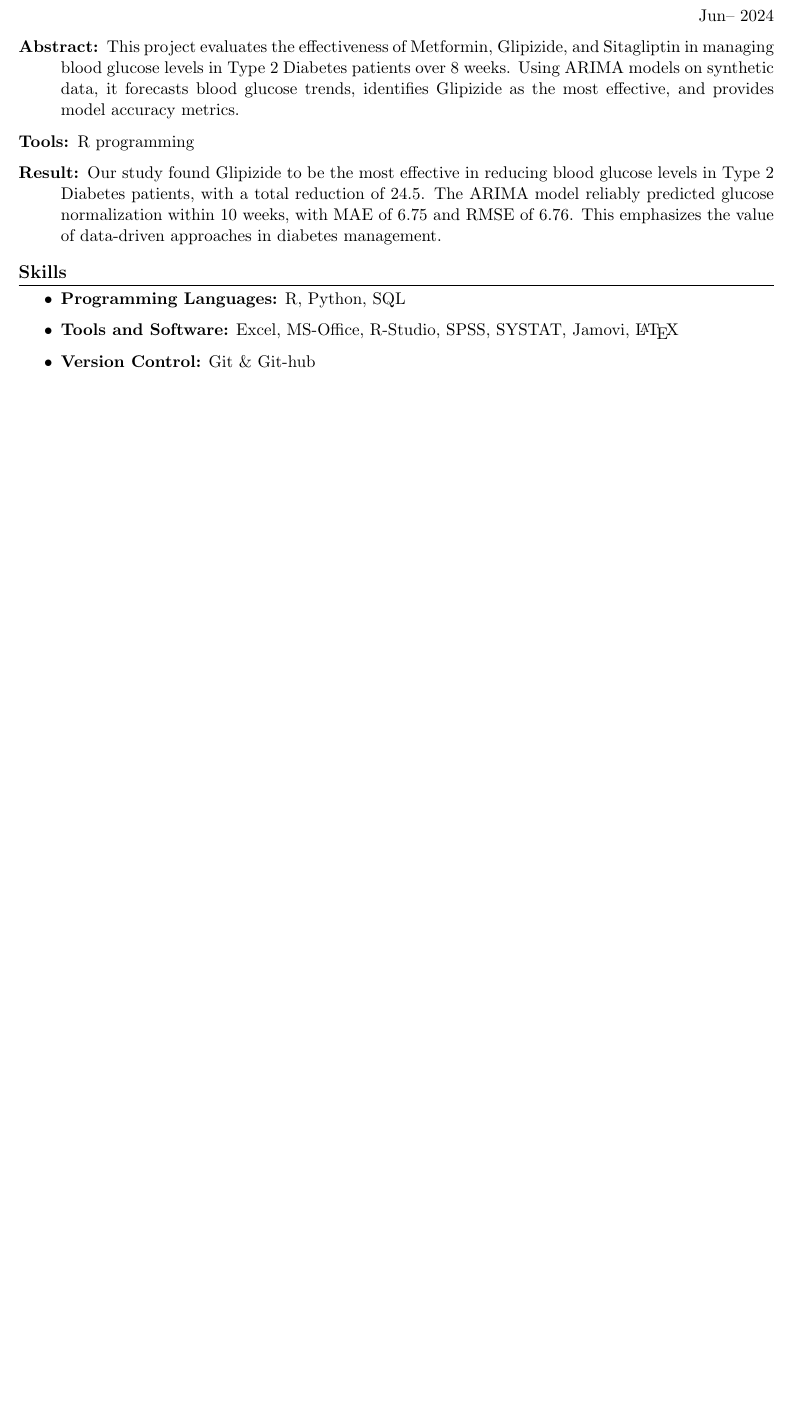
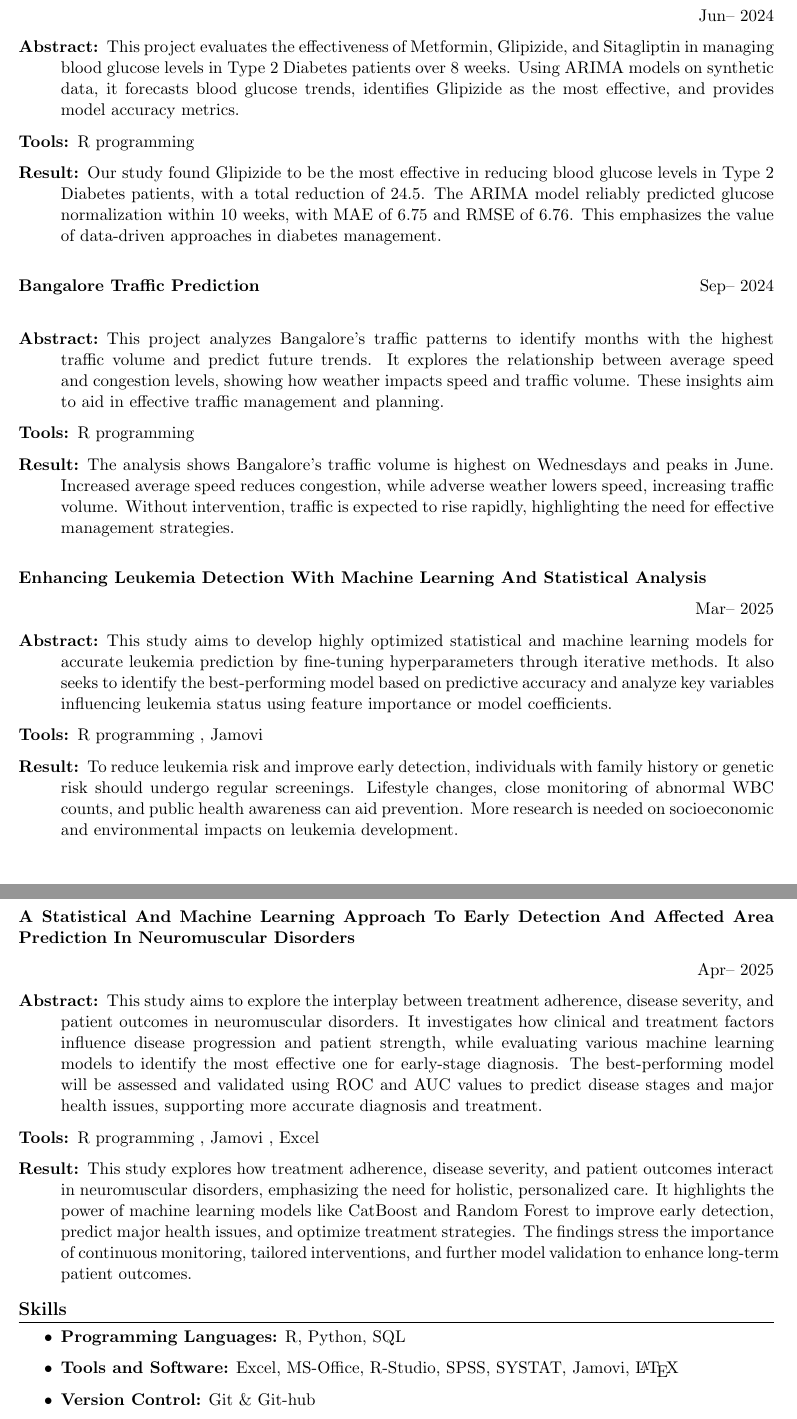
Before and after one commit to Deepaneesh/Resume_Creation_By_LaTeX, a LaTeX CV (resume code.tex): part of page 2 of 2 before the commit and two parts of pages 2 and 3 of 3 after it, the two joined at a grey line, cut so that both start at the same text, the shorter picture padded with empty space. Compiled offline with pdfLaTeX.

Commit message:
resume updated

```diff
--- a/resume code.tex
+++ b/resume code.tex
@@ -104,8 +105,41 @@
 
 
 	\end{description}
+	\vspace{12pt}
+	{\textbf{Bangalore Traffic Prediction} \hfill Sep-- 2024 \\}
+	\begin{description}
+		\item[Abstract:] This project analyzes Bangalore’s traffic patterns to identify months with the highest traffic volume and predict future trends. It explores the relationship between average speed and congestion levels, showing how weather impacts speed and traffic volume. These insights aim to aid in effective traffic management and planning.
+		\item[Tools:] R programming
+		\item[Result:] The analysis shows Bangalore’s traffic volume is highest on Wednesdays and peaks in June. Increased average speed reduces congestion, while adverse weather lowers speed, increasing traffic volume. Without intervention, traffic is expected to rise rapidly, highlighting the need for effective management strategies.
 
 
+	\end{description}
+	\vspace{12pt}
+		\textbf{Enhancing Leukemia Detection With Machine Learning And Statistical Analysis}
+		\begin{flushright}
+			\hfill Mar-- 2025 \\
+		\end{flushright}
+	\begin{description}
+		\item[Abstract:] This study aims to develop highly optimized statistical and machine learning models for accurate leukemia prediction by fine-tuning hyperparameters through iterative methods. It also seeks to identify the best-performing model based on predictive accuracy and analyze key variables influencing leukemia status using feature importance or model coefficients.
+		\item[Tools:] R programming , Jamovi
+		\item[Result:] To reduce leukemia risk and improve early detection, individuals with family history or genetic risk should undergo regular screenings. Lifestyle changes, close monitoring of abnormal WBC counts, and public health awareness can aid prevention. More research is needed on socioeconomic and environmental impacts on leukemia development.
+
+
+	\end{description}
+
+	\vspace{12pt}
+	\textbf{A Statistical And Machine Learning Approach To Early Detection And Affected Area Prediction In Neuromuscular Disorders }
+	\begin{flushright}
+		\hfill Apr-- 2025 \\
+	\end{flushright}
+	\begin{description}
+		\item[Abstract:] This study aims to explore the interplay between treatment adherence, disease severity, and patient outcomes in neuromuscular disorders. It investigates how clinical and treatment factors influence disease progression and patient strength, while evaluating various machine learning models to identify the most effective one for early-stage diagnosis. The best-performing model will be assessed and validated using ROC and AUC values to predict disease stages and major health issues, supporting more accurate diagnosis and treatment.
+		\item[Tools:] R programming , Jamovi , Excel
+		\item[Result:] This study explores how treatment adherence, disease severity, and patient outcomes interact in neuromuscular disorders, emphasizing the need for holistic, personalized care. It highlights the power of machine learning models like CatBoost and Random Forest to improve early detection, predict major health issues, and optimize treatment strategies. The findings stress the importance of continuous monitoring, tailored interventions, and further model validation to enhance long-term patient outcomes.
+
+
+
+	\end{description}
 	%====================
 	% Skills
 	%====================
```
Also changed, not shown: resume code.pdf, resume code.tex (1 more changed lines), 3 other files.
